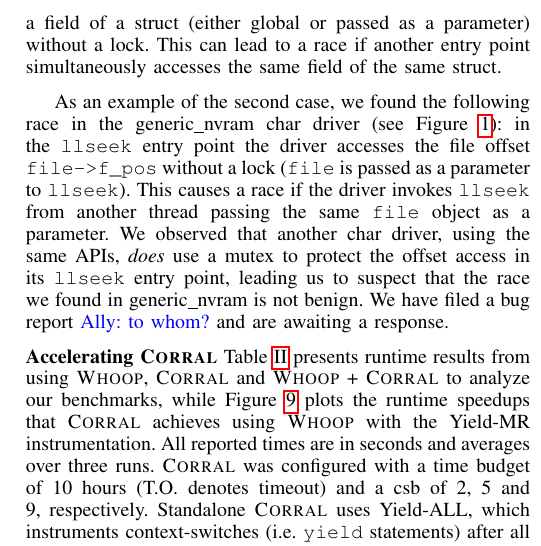
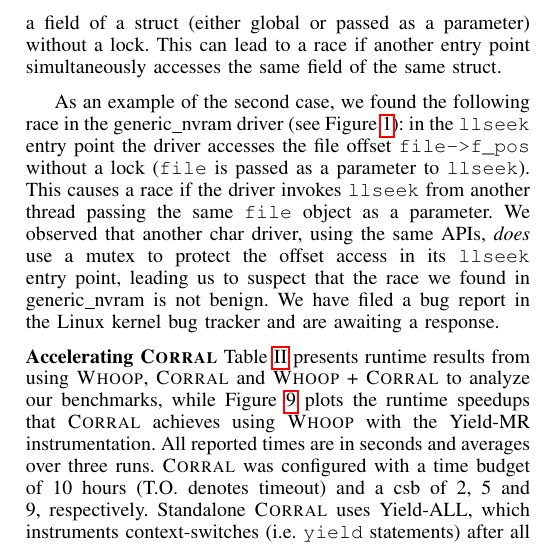
Before and after one commit to pdeligia/WhoopPaper, a LaTeX paper (paper.tex, which reads evaluation.tex): part of one column of page 10 of 12, cut so that both start at the same text. Compiled offline with pdfLaTeX.

Commit message:
address a comment

```diff
--- a/evaluation.tex
+++ b/evaluation.tex
@@ -53,7 +53,7 @@ We can see that \whoop reports more races than \corral does. This is because \wh
 
 Most of the races that \whoop and \corral discovered can be classified in two cases. The first case is accessing a global counter (or flag) from concurrent entry points, without a lock. This might be for performance, and indeed a lot of the races we found might be benign. Even benign races, though, lead to undefined behavior according to the C standard, and it is well known that undefined behaviors can lead to unexpected results when combined with aggressive compiler optimizations. The second case is an entry point modifying a field of a struct (either global or passed as a parameter) without a lock. This can lead to a race if another entry point simultaneously accesses the same field of the same struct.
 
-As an example of the second case, we found the following race in the generic\_nvram char driver (see Figure~\ref{fig:data_race_example}): in the \texttt{llseek} entry point the driver accesses the file offset \texttt{file->f\_pos} without a lock (\texttt{file} is passed as a parameter to \texttt{llseek}). This causes a race if the driver invokes \texttt{llseek} from another thread passing the same \texttt{file} object as a parameter.  We observed that another char driver, using the same APIs, \emph{does} use a mutex to protect the offset access in its \texttt{llseek} entry point, leading us to suspect that the race we found in generic\_nvram is not benign.  We have filed a bug report \ADComment{to whom?} and are awaiting a response.
+As an example of the second case, we found the following race in the generic\_nvram driver (see Figure~\ref{fig:data_race_example}): in the \texttt{llseek} entry point the driver accesses the file offset \texttt{file->f\_pos} without a lock (\texttt{file} is passed as a parameter to \texttt{llseek}). This causes a race if the driver invokes \texttt{llseek} from another thread passing the same \texttt{file} object as a parameter.  We observed that another char driver, using the same APIs, \emph{does} use a mutex to protect the offset access in its \texttt{llseek} entry point, leading us to suspect that the race we found in generic\_nvram is not benign.  We have filed a bug report in the Linux kernel bug tracker and are awaiting a response.
 
 \noindent\textbf{Accelerating \corral }
 %
```
